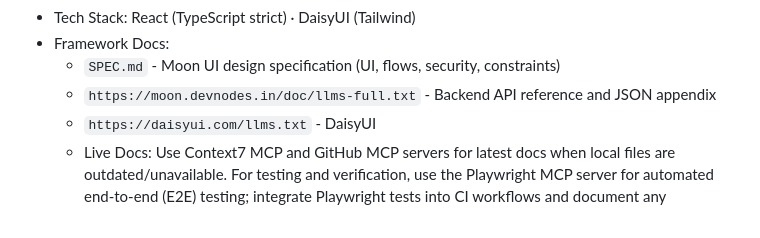
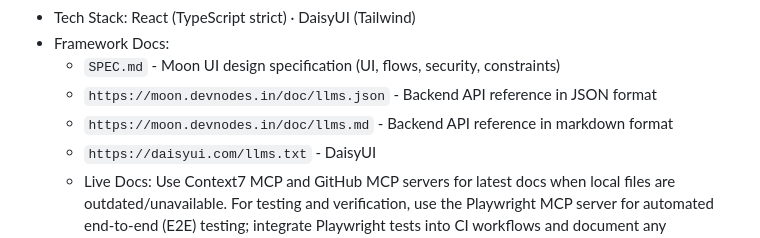
Before and after one commit to devnodesin/moon-ui, a Markdown page: AGENTS.md, the part around the change. Drawn GitHub-style.

```diff
--- a/AGENTS.md
+++ b/AGENTS.md
@@ -23,7 +23,8 @@ Moon Admin WebApp is a frontend-only single-page application (SPA): a schema-dri
 - Tech Stack: React (TypeScript strict) · DaisyUI (Tailwind)
 - Framework Docs:
   - `SPEC.md` - Moon UI design specification (UI, flows, security, constraints)
-  - `https://moon.devnodes.in/doc/llms-full.txt` - Backend API reference and JSON appendix
+  - `https://moon.devnodes.in/doc/llms.json` - Backend API reference in JSON format
+  - `https://moon.devnodes.in/doc/llms.md` - Backend API reference in markdown format
   - `https://daisyui.com/llms.txt` - DaisyUI
   - Live Docs: Use Context7 MCP and GitHub MCP servers for latest docs when local files are outdated/unavailable. For testing and verification, use the Playwright MCP server for automated end-to-end (E2E) testing; integrate Playwright tests into CI workflows and document any Playwright tooling that requires Node.js, proposing platform-compatible alternatives or wrappers when needed.
 - Never reference any file in `prd/` unless explicitly provided by the user.
```
Also changed, not shown: SPEC.md (+4 -4 lines).
